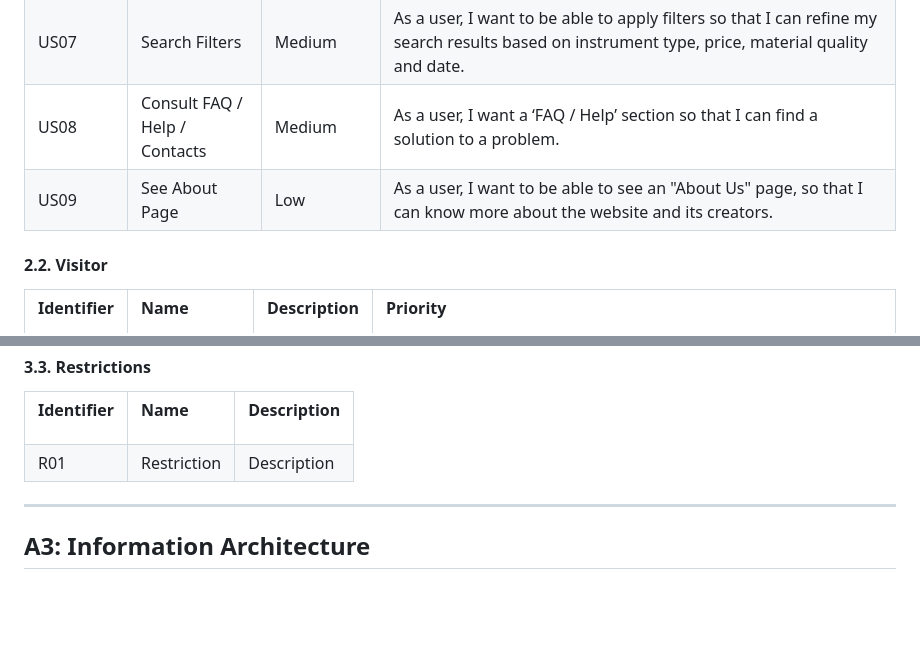
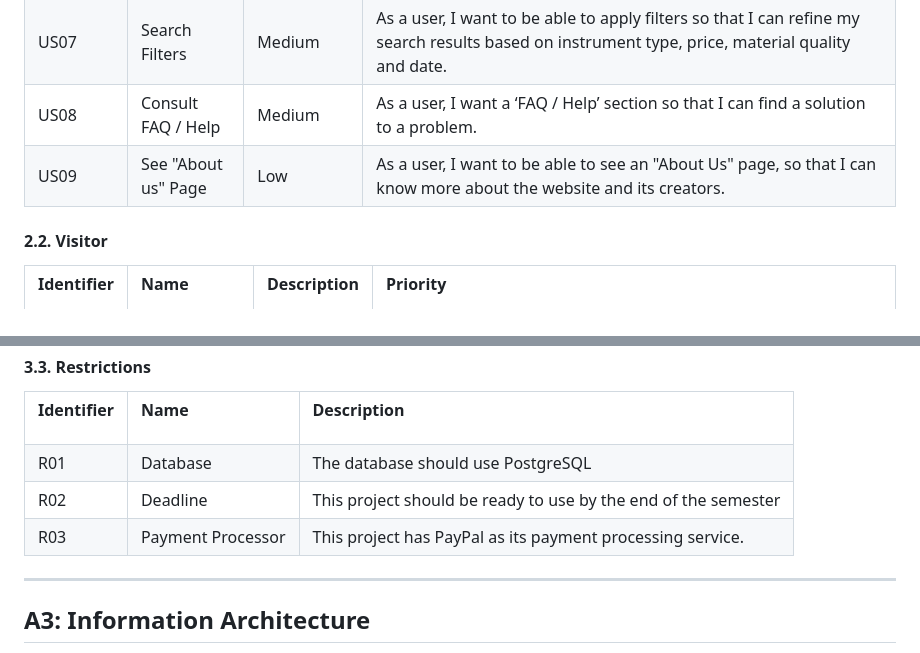
Before and after one commit to Sereno1710/feup-lbaw, a Markdown page: er.md, 2 parts joined by grey strips. GitHub-like rendering; blank space fills up the shorter version.

Commit message:
Added restrictions and verified A1 and A2

```diff
--- a/er.md
+++ b/er.md
@@ -268,13 +268,13 @@ Administrator are able to manage accounts (changing account details, deleting ac
 </tr>
 <tr>
 <td>US08</td>
-<td>Consult FAQ / Help / Contacts</td>
+<td>Consult FAQ / Help</td>
 <td>Medium</td>
 <td>As a user, I want a ‘FAQ / Help’ section so that I can find a solution to a problem.</td>
 </tr>
 <tr>
 <td>US09</td>
-<td>See About Page</td>
+<td>See "About us" Page</td>
 <td>Low</td>
 <td>As a user, I want to be able to see an "About Us" page, so that I can know more about the website and its creators. </td>
 </tr>
@@ -856,8 +856,18 @@ Since the user will be submitting their information in their normal use of the s
 </tr>
 <tr>
 <td>R01</td>
-<td>Restriction</td>
-<td>Description
+<td>Database</td>
+<td>The database should use PostgreSQL
+</td>
+<tr>
+<td>R02</td>
+<td>Deadline</td>
+<td>This project should be ready to use by the end of the semester
+</td>
+<tr>
+<td>R03</td>
+<td>Payment Processor</td>
+<td>This project has PayPal as its payment processing service.
 </td>
 </tr>
 </table>
```
